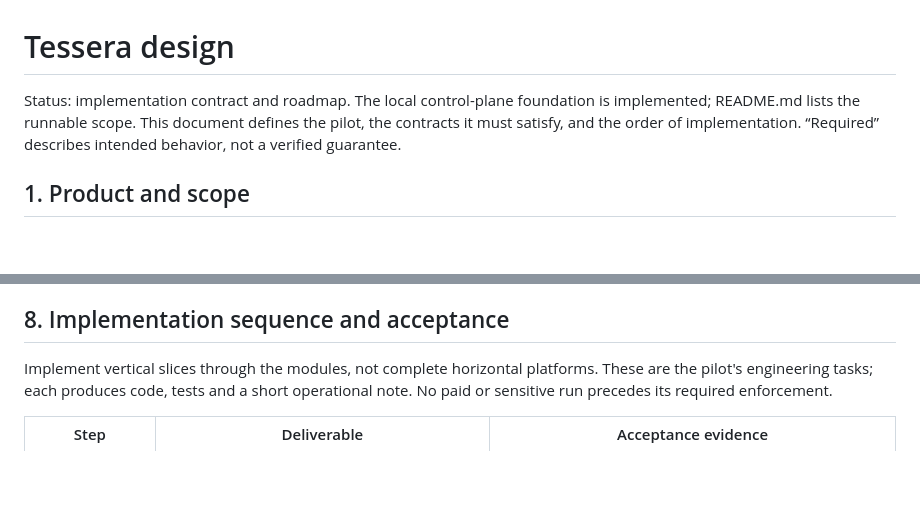
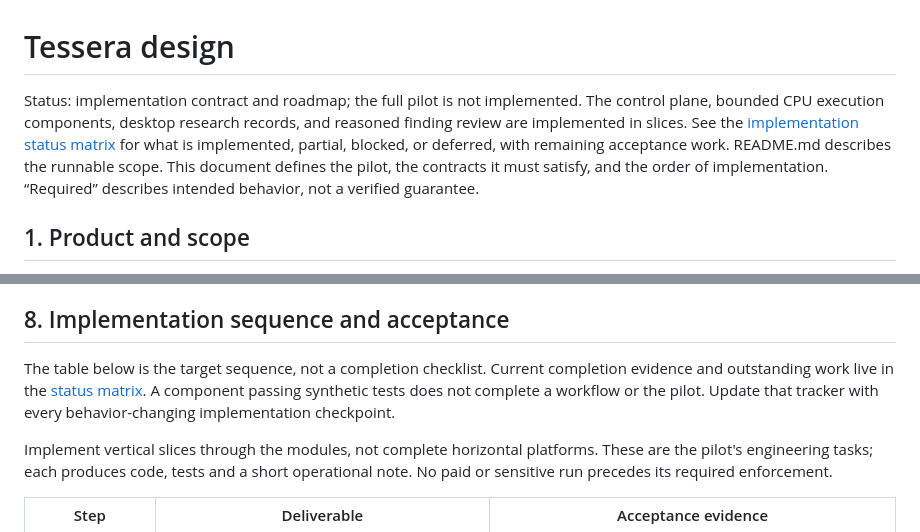
Before and after one commit to blankenshipz/tessera, a Markdown page: DESIGN.md, 2 parts joined by grey strips. GitHub-like rendering; blank space fills up the shorter version.

```diff
--- a/DESIGN.md
+++ b/DESIGN.md
@@ -1,7 +1,11 @@
 # Tessera design
 
-Status: implementation contract and roadmap. The local control-plane foundation
-is implemented; README.md lists the runnable scope.
+Status: implementation contract and roadmap; the full pilot is not implemented.
+The control plane, bounded CPU execution components, desktop research records,
+and reasoned finding review are implemented in slices. See the
+[implementation status matrix](docs/implementation-progress.md#design-status-matrix)
+for what is implemented, partial, blocked, or deferred, with remaining acceptance
+work. README.md describes the runnable scope.
 This document defines the pilot, the contracts it must satisfy, and the order of
 implementation. “Required” describes intended behavior, not a verified guarantee.
 
@@ -564,6 +568,12 @@ use lighter schemas; required missing checks hold dependent confirmatory work.
 
 ## 8. Implementation sequence and acceptance
 
+The table below is the target sequence, not a completion checklist. Current
+completion evidence and outstanding work live in the
+[status matrix](docs/implementation-progress.md#design-status-matrix).
+A component passing synthetic tests does not complete a workflow or the pilot.
+Update that tracker with every behavior-changing implementation checkpoint.
+
 Implement vertical slices through the modules, not complete horizontal platforms.
 These are the pilot's engineering tasks; each produces code, tests and a short
 operational note. No paid or sensitive run precedes its required enforcement.
```
Also changed, not shown: docs/implementation-progress.md (+39 -4 lines).
